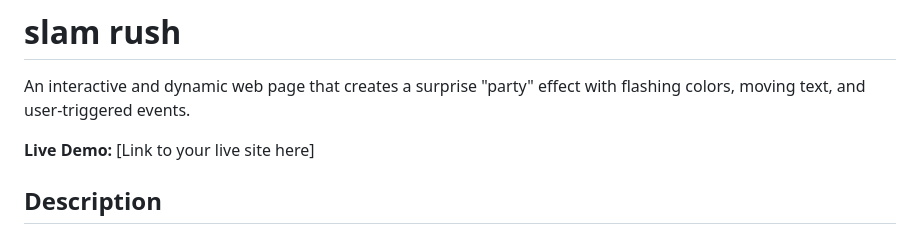
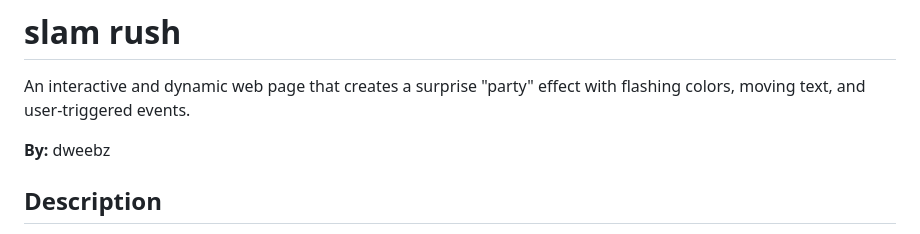
Before and after one commit to dweebzxx/dweebzxx.github.io, a Markdown page: README.md, the part around the change. Rendered like a GitHub page.

```diff
--- a/README.md
+++ b/README.md
@@ -2,7 +2,7 @@
 
 An interactive and dynamic web page that creates a surprise "party" effect with flashing colors, moving text, and user-triggered events.
 
-**Live Demo:** [Link to your live site here]
+**By:** dweebz
 
 ## Description
 
```
